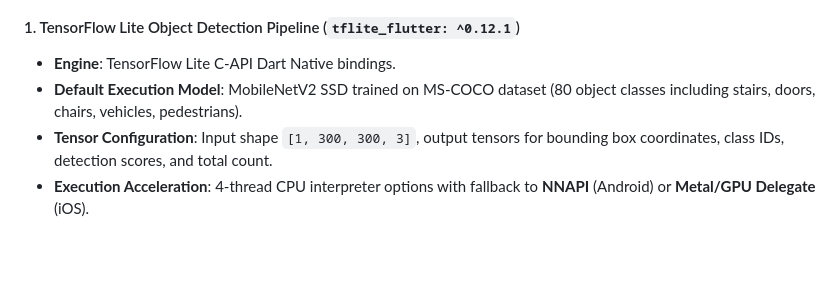
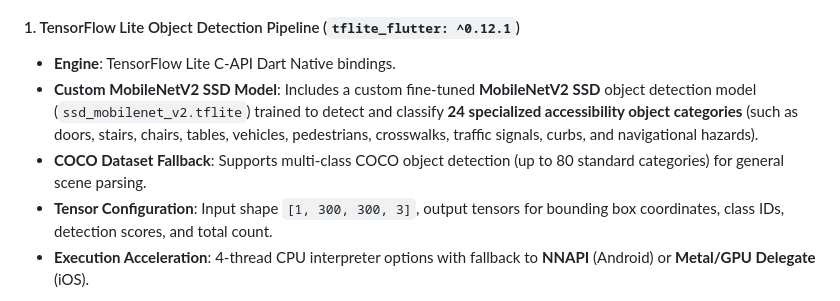
Before and after one commit to Thes-IS-IT/Easylens, a Markdown page: docs/specifications/SOFTWARE_AND_HARDWARE_SPECIFICATIONS.md, the part around the change. Rendered like a GitHub page; blank space fills up the shorter version.

Commit message:
docs: add custom MobileNetV2 SSD model with 24 object classification categories to section 3.2

```diff
--- a/docs/specifications/SOFTWARE_AND_HARDWARE_SPECIFICATIONS.md
+++ b/docs/specifications/SOFTWARE_AND_HARDWARE_SPECIFICATIONS.md
@@ -179,7 +179,8 @@ graph LR
 
 #### 1. TensorFlow Lite Object Detection Pipeline (`tflite_flutter: ^0.12.1`)
 * **Engine**: TensorFlow Lite C-API Dart Native bindings.
-* **Default Execution Model**: MobileNetV2 SSD trained on MS-COCO dataset (80 object classes including stairs, doors, chairs, vehicles, pedestrians).
+* **Custom MobileNetV2 SSD Model**: Includes a custom fine-tuned **MobileNetV2 SSD** object detection model (`ssd_mobilenet_v2.tflite`) trained to detect and classify **24 specialized accessibility object categories** (such as doors, stairs, chairs, tables, vehicles, pedestrians, crosswalks, traffic signals, curbs, and navigational hazards).
+* **COCO Dataset Fallback**: Supports multi-class COCO object detection (up to 80 standard categories) for general scene parsing.
 * **Tensor Configuration**: Input shape `[1, 300, 300, 3]`, output tensors for bounding box coordinates, class IDs, detection scores, and total count.
 * **Execution Acceleration**: 4-thread CPU interpreter options with fallback to **NNAPI** (Android) or **Metal/GPU Delegate** (iOS).
 
```
Also changed, not shown: docs/software.md (+1 -1 lines).
